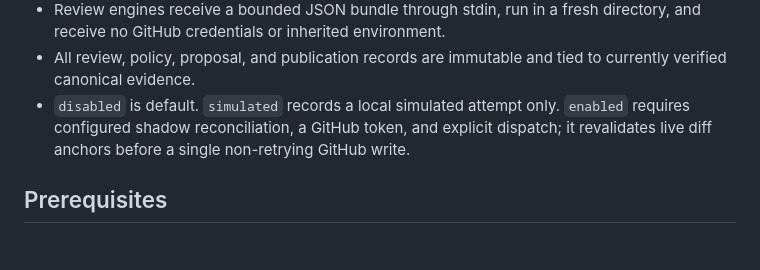
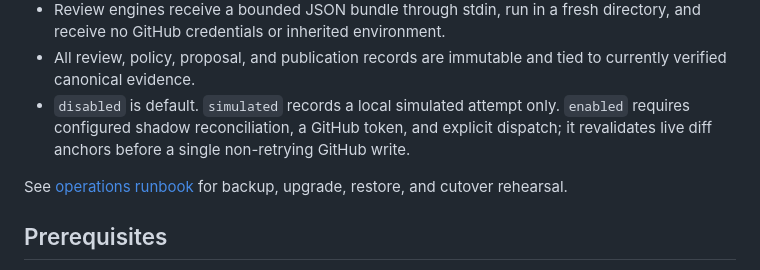
Before and after one commit to sephriot/code-reviewer, a Markdown page: README.md, the part around the change. Rendered like a GitHub page; blank space fills up the shorter version.

Commit message:
docs(ops): add backup and upgrade runbook

```diff
--- a/README.md
+++ b/README.md
@@ -12,6 +12,9 @@ This is a ground-up replacement. Legacy Python runtime, legacy dashboard, and `d
 - Review engines receive a bounded JSON bundle through stdin, run in a fresh directory, and receive no GitHub credentials or inherited environment.
 - All review, policy, proposal, and publication records are immutable and tied to currently verified canonical evidence.
 - `disabled` is default. `simulated` records a local simulated attempt only. `enabled` requires configured shadow reconciliation, a GitHub token, and explicit dispatch; it revalidates live diff anchors before a single non-retrying GitHub write.
+
+See [operations runbook](docs/OPERATIONS_RUNBOOK.md) for backup, upgrade,
+restore, and cutover rehearsal.
 
 ## Prerequisites
 
```
Also changed, not shown: docs/OPERATIONS_RUNBOOK.md (added, +46 -0 lines).
